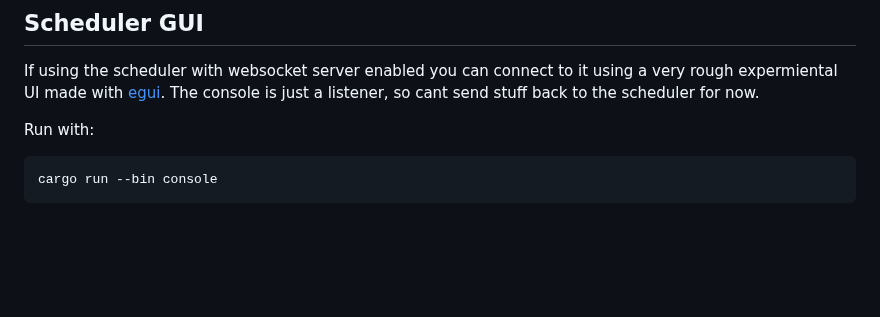
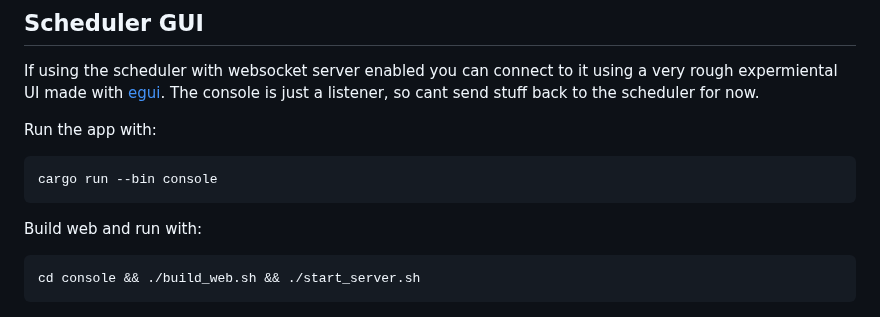
Before and after one commit to mpwsh/exchange-observer, a Markdown page: readme.md, the part around the change. Drawn GitHub-style; blank space fills up the shorter version.

````diff
--- a/readme.md
+++ b/readme.md
@@ -104,10 +104,16 @@ This is how the scheduler UI looks with `ui.enable` = `true`
 If using the scheduler with websocket server enabled you can connect to it using a very rough expermiental UI made with [egui](https://github.com/emilk/egui).
 The console is just a listener, so cant send stuff back to the scheduler for now.
 
-Run with:
+Run the app with:
 
 ```bash
 cargo run --bin console
+```
+
+Build web and run with:
+
+```bash
+cd console && ./build_web.sh && ./start_server.sh
 ```
 
 ![exchange-observer gui](./static/console.png)
````
